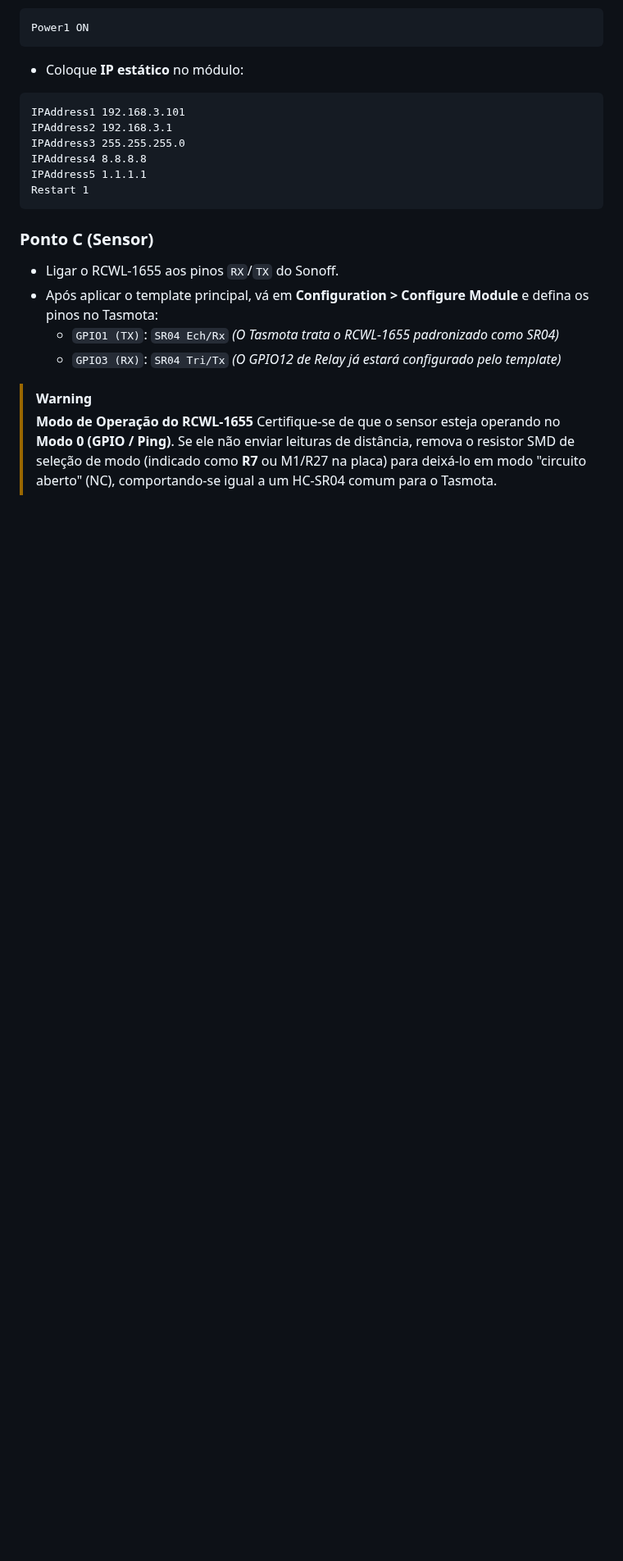
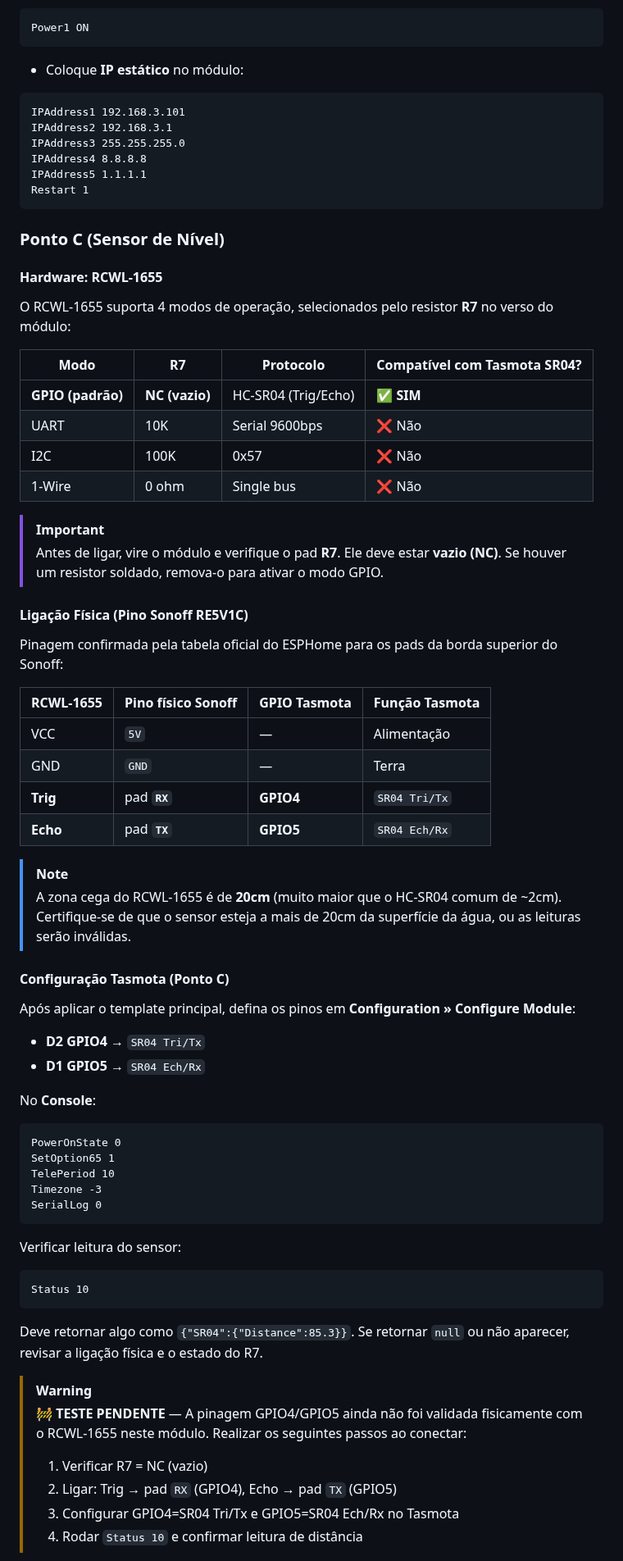
Before and after one commit to CaTeIM/DIY, a Markdown page: bomba_dagua_automatica.md, the part around one of its changes. Shown at 82% size. Rendered like a GitHub page; blank space fills up the shorter version.

Commit message:
docs(pump): update water pump automation and sensor tuning
- added warning regarding rcwl-1655 blind zone limitation
- included tasmota configuration steps for ultrasonic sensor
- implemented automation rules for autonomous water level control
- added power-on state and static ip recommendations

````diff
--- a/bomba_dagua_automatica.md
+++ b/bomba_dagua_automatica.md
@@ -121,14 +121,61 @@ Sistema automatizado para acionamento remoto de uma bomba d’água em local sem
  Restart 1
  ```
 
-### Ponto C (Sensor)
-- Ligar o RCWL-1655 aos pinos `RX`/`TX` do Sonoff.
-- Após aplicar o template principal, vá em **Configuration > Configure Module** e defina os pinos no Tasmota:
-  - `GPIO1 (TX)`: `SR04 Ech/Rx` *(O Tasmota trata o RCWL-1655 padronizado como SR04)*
-  - `GPIO3 (RX)`: `SR04 Tri/Tx`
-  *(O GPIO12 de Relay já estará configurado pelo template)*
+### Ponto C (Sensor de Nível)
+
+#### Hardware: RCWL-1655
+
+O RCWL-1655 suporta 4 modos de operação, selecionados pelo resistor **R7** no verso do módulo:
+
+| Modo | R7 | Protocolo | Compatível com Tasmota SR04? |
+|------|----|-----------|-------------------------------|
+| **GPIO (padrão)** | **NC (vazio)** | HC-SR04 (Trig/Echo) | ✅ **SIM** |
+| UART | 10K | Serial 9600bps | ❌ Não |
+| I2C | 100K | 0x57 | ❌ Não |
+| 1-Wire | 0 ohm | Single bus | ❌ Não |
+
+> [!IMPORTANT]
+> Antes de ligar, vire o módulo e verifique o pad **R7**. Ele deve estar **vazio (NC)**. Se houver um resistor soldado, remova-o para ativar o modo GPIO.
+
+#### Ligação Física (Pino Sonoff RE5V1C)
+
+Pinagem confirmada pela tabela oficial do ESPHome para os pads da borda superior do Sonoff:
+
+| RCWL-1655 | Pino físico Sonoff | GPIO Tasmota | Função Tasmota |
+|-----------|--------------------|--------------|----------------|
+| VCC | `5V` | — | Alimentação |
+| GND | `GND` | — | Terra |
+| **Trig** | pad **`RX`** | **GPIO4** | `SR04 Tri/Tx` |
+| **Echo** | pad **`TX`** | **GPIO5** | `SR04 Ech/Rx` |
+
+> [!NOTE]
+> A zona cega do RCWL-1655 é de **20cm** (muito maior que o HC-SR04 comum de ~2cm). Certifique-se de que o sensor esteja a mais de 20cm da superfície da água, ou as leituras serão inválidas.
+
+#### Configuração Tasmota (Ponto C)
+
+Após aplicar o template principal, defina os pinos em **Configuration » Configure Module**:
+- **D2 GPIO4** → `SR04 Tri/Tx`
+- **D1 GPIO5** → `SR04 Ech/Rx`
+
+No **Console**:
+```text
+PowerOnState 0
+SetOption65 1
+TelePeriod 10
+Timezone -3
+SerialLog 0
+```
+
+Verificar leitura do sensor:
+```text
+Status 10
+```
+Deve retornar algo como `{"SR04":{"Distance":85.3}}`. Se retornar `null` ou não aparecer, revisar a ligação física e o estado do R7.
 
 > [!WARNING]
-> **Modo de Operação do RCWL-1655**
-> Certifique-se de que o sensor esteja operando no **Modo 0 (GPIO / Ping)**. Se ele não enviar leituras de distância, remova o resistor SMD de seleção de modo (indicado como **R7** ou M1/R27 na placa) para deixá-lo em modo "circuito aberto" (NC), comportando-se igual a um HC-SR04 comum para o Tasmota.
+> **🚧 TESTE PENDENTE** — A pinagem GPIO4/GPIO5 ainda não foi validada fisicamente com o RCWL-1655 neste módulo. Realizar os seguintes passos ao conectar:
+> 1. Verificar R7 = NC (vazio)
+> 2. Ligar: Trig → pad `RX` (GPIO4), Echo → pad `TX` (GPIO5)
+> 3. Configurar GPIO4=SR04 Tri/Tx e GPIO5=SR04 Ech/Rx no Tasmota
+> 4. Rodar `Status 10` e confirmar leitura de distância
 
````
Also changed, not shown: other parts of bomba_dagua_automatica.md (+11 -5 lines).
